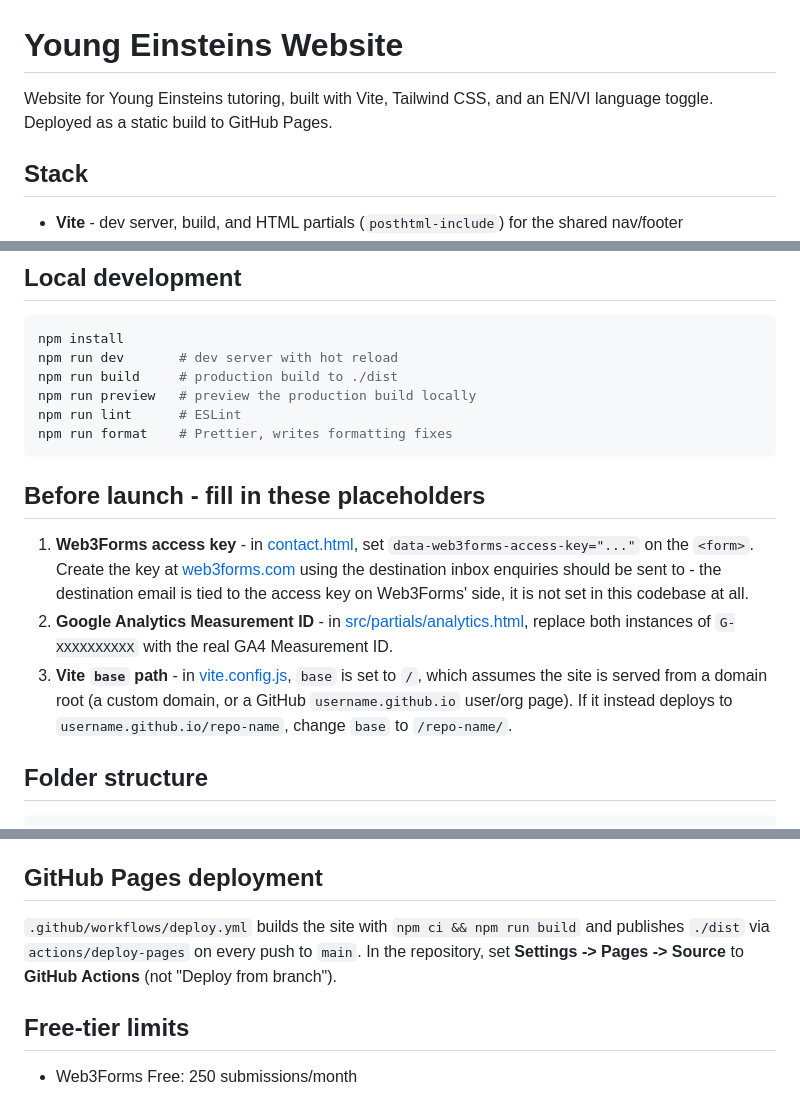
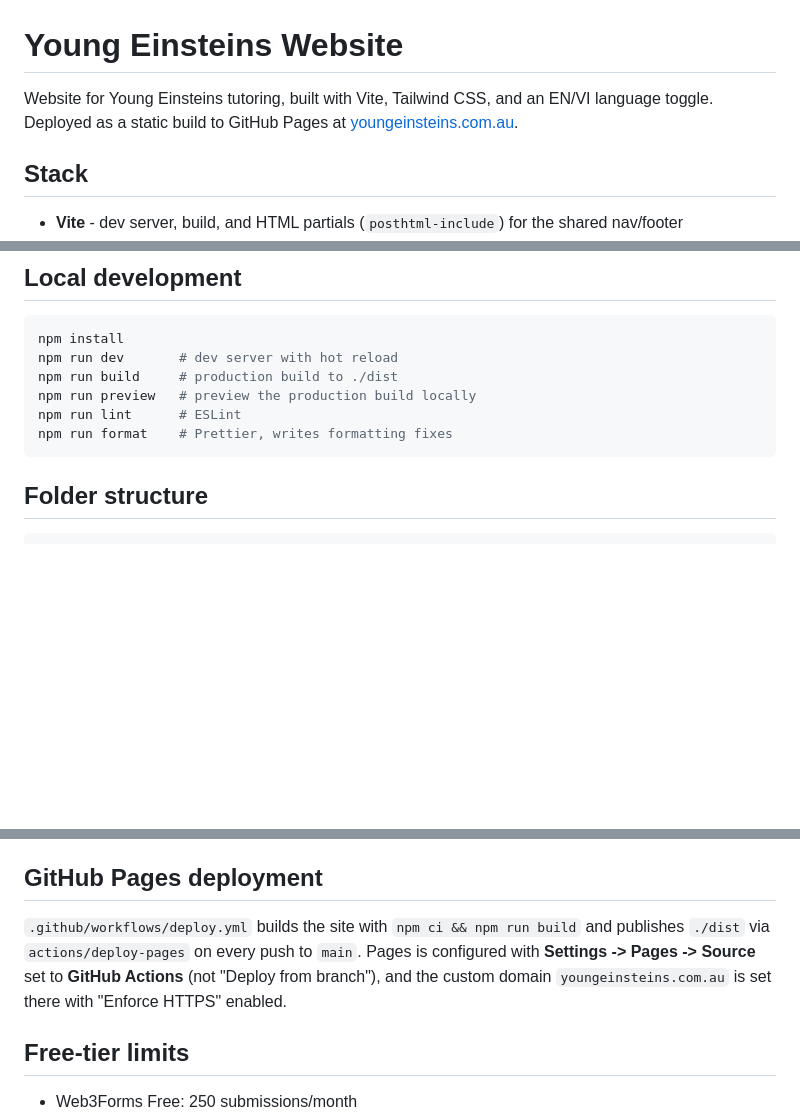
Before and after one commit to Young-Einsteins/young-einsteins.github.io, a Markdown page: README.md, 3 parts joined by grey strips. Rendered like a GitHub page; blank space fills up the shorter version.

Commit message:
Updated README.md with correct information since deployment

````diff
--- a/README.md
+++ b/README.md
@@ -1,7 +1,8 @@
 # Young Einsteins Website
 
 Website for Young Einsteins tutoring, built with Vite, Tailwind CSS, and an
-EN/VI language toggle. Deployed as a static build to GitHub Pages.
+EN/VI language toggle. Deployed as a static build to GitHub Pages at
+[youngeinsteins.com.au](https://youngeinsteins.com.au).
 
 ## Stack
 
@@ -34,22 +35,6 @@ npm run preview   # preview the production build locally
 npm run lint      # ESLint
 npm run format    # Prettier, writes formatting fixes
 ```
-
-## Before launch - fill in these placeholders
-
-1. **Web3Forms access key** - in [contact.html](contact.html), set
-   `data-web3forms-access-key="..."` on the `<form>`. Create the key at
-   [web3forms.com](https://web3forms.com) using the destination inbox
-   enquiries should be sent to - the destination email is tied to the access
-   key on Web3Forms' side, it is not set in this codebase at all.
-2. **Google Analytics Measurement ID** - in
-   [src/partials/analytics.html](src/partials/analytics.html), replace both
-   instances of `G-XXXXXXXXXX` with the real GA4 Measurement ID.
-3. **Vite `base` path** - in [vite.config.js](vite.config.js), `base` is set
-   to `/`, which assumes the site is served from a domain root (a custom
-   domain, or a GitHub `username.github.io` user/org page). If it instead
-   deploys to `username.github.io/repo-name`, change `base` to
-   `/repo-name/`.
 
 ## Folder structure
 
@@ -110,9 +95,10 @@ site.
 ## GitHub Pages deployment
 
 `.github/workflows/deploy.yml` builds the site with `npm ci && npm run build`
-and publishes `./dist` via `actions/deploy-pages` on every push to `main`. In
-the repository, set **Settings -> Pages -> Source** to **GitHub Actions**
-(not "Deploy from branch").
+and publishes `./dist` via `actions/deploy-pages` on every push to `main`.
+Pages is configured with **Settings -> Pages -> Source** set to **GitHub
+Actions** (not "Deploy from branch"), and the custom domain
+`youngeinsteins.com.au` is set there with "Enforce HTTPS" enabled.
 
 ## Free-tier limits
 
````
